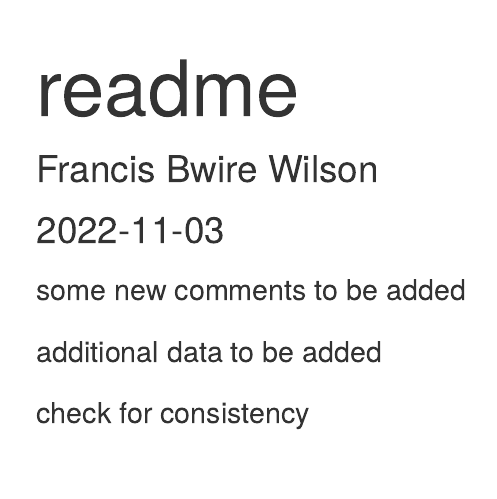
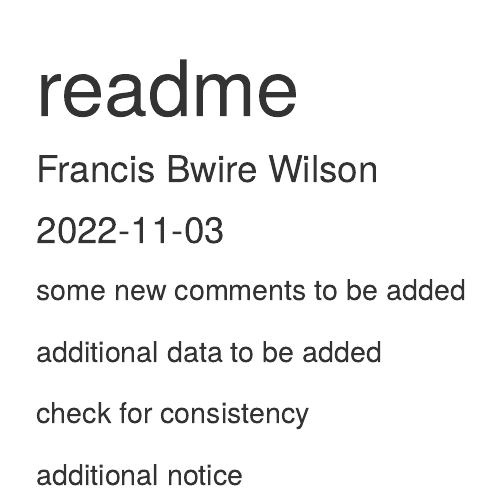
Before and after one commit to Bwireweb/Local-First, an R Markdown document (Readme.Rmd): the page in a window 1100 px wide, from its top. Rendered offline with R 4.5, knitr and Pandoc, with nearby package versions.

Commit message:
comments added

```diff
--- a/Readme.Rmd
+++ b/Readme.Rmd
@@ -13,3 +13,5 @@ some new comments to be added
 additional data to be added
 
 check for consistency
+
+additional notice
```
